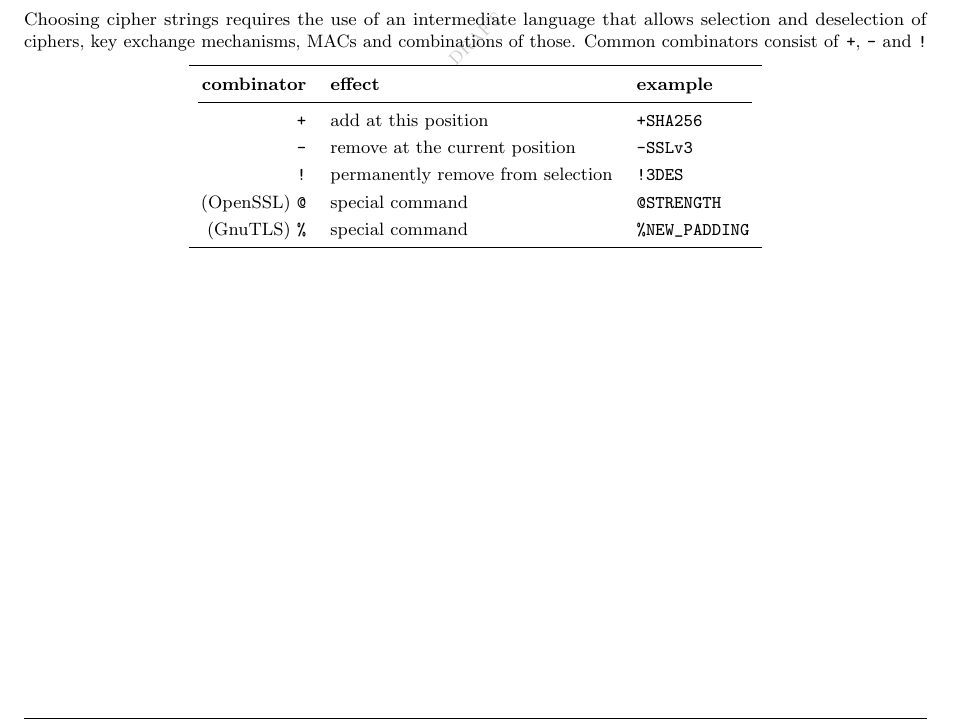
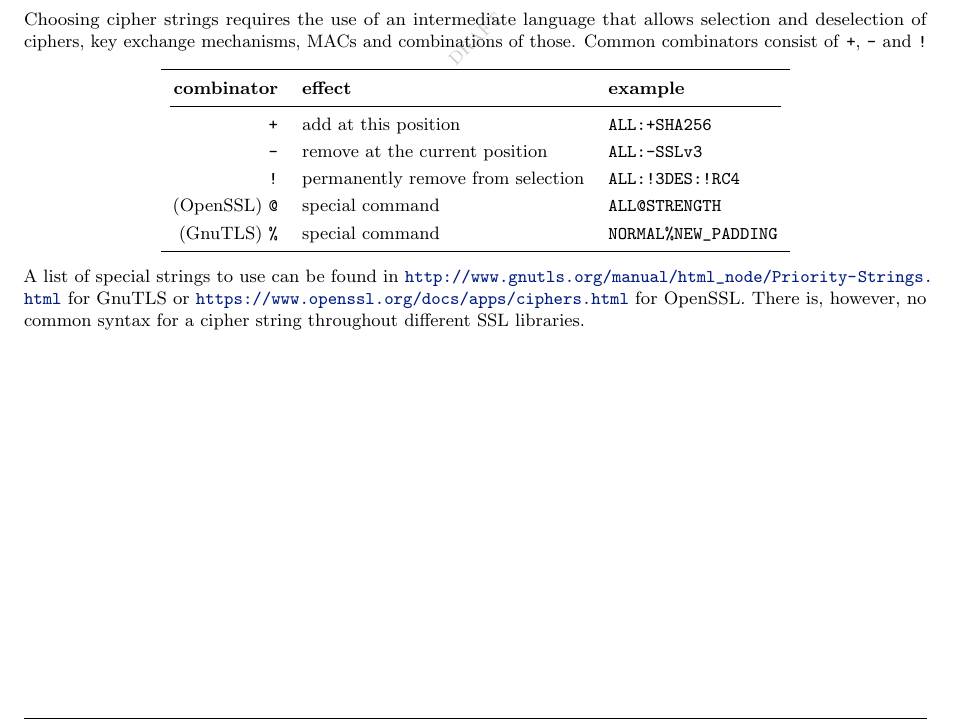
Before and after one commit to BetterCrypto/Applied-Crypto-Hardening, a LaTeX thesis (src/applied-crypto-hardening.tex, which reads src/ssllibs.tex): part of page 39 of 45, cut so that both start at the same text. Compiled offline with pdfLaTeX.

Commit message:
more details to ssl libs

```diff
--- a/src/ssllibs.tex
+++ b/src/ssllibs.tex
@@ -41,23 +41,24 @@ your systems support on how you may get the most security out of your systems.
 Choosing cipher strings requires the use of an intermediate language that allows selection
 and deselection of ciphers, key exchange mechanisms, MACs and combinations of those.
 Common combinators consist of \texttt{+}, \texttt{-} and \texttt{!}
+
 \begin{center}
-
 \begin{tabular}{rll}
 \toprule
 \textbf{combinator} & \textbf{effect}                   & \textbf{example}\\\cmidrule(lr){1-3}
-           \verb|+| & add at this position              & \verb|+SHA256|      \\
-           \verb|-| & remove at the current position    & \verb|-SSLv3|       \\
-           \verb|!| & permanently remove from selection & \verb|!3DES|        \\
- (OpenSSL) \verb|@| & special command                   & \verb|@STRENGTH|    \\
-  (GnuTLS) \verb|%| & special command                   & \verb|%NEW_PADDING| \\
+           \verb|+| & add at this position              & \verb|ALL:+SHA256|        \\
+           \verb|-| & remove at the current position    & \verb|ALL:-SSLv3|         \\
+           \verb|!| & permanently remove from selection & \verb|ALL:!3DES:!RC4|     \\
+ (OpenSSL) \verb|@| & special command                   & \verb|ALL@STRENGTH|       \\
+  (GnuTLS) \verb|%| & special command                   & \verb|NORMAL%NEW_PADDING| \\
 \bottomrule
 \end{tabular}
 \end{center}
 
-
-%http://www.gnutls.org/manual/html_node/Priority-Strings.html
-%https://www.openssl.org/docs/apps/ciphers.html
+A list of special strings to use can be found in
+\url{http://www.gnutls.org/manual/html_node/Priority-Strings.html} for GnuTLS or
+\url{https://www.openssl.org/docs/apps/ciphers.html} for OpenSSL. There is, however, no
+common syntax for a cipher string throughout different SSL libraries.
 
 %%azet:
 % I think we should neglect this section since we do
```
